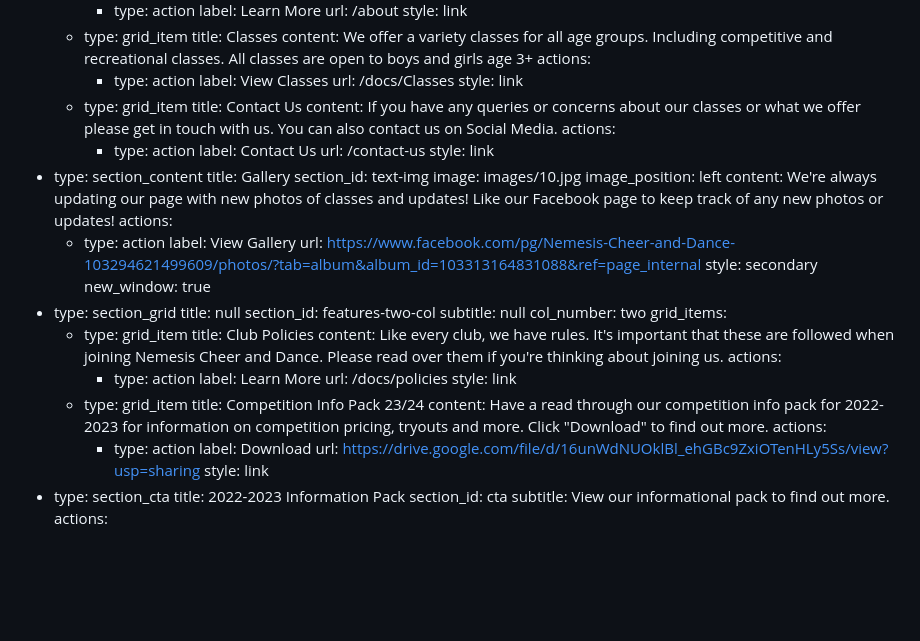
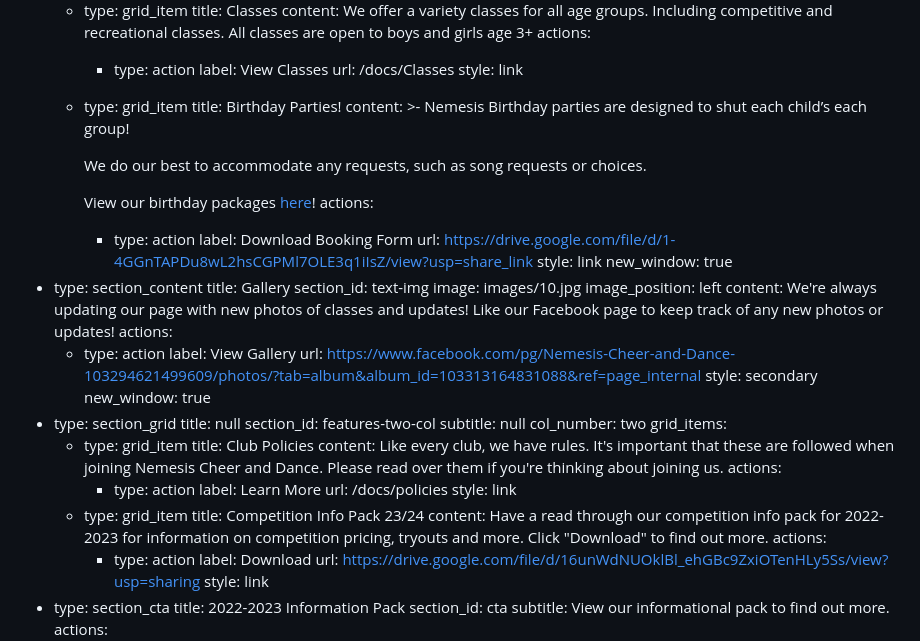
Before and after one commit to mont266/nemesis-cheerleading, a Markdown page: src/pages/index.md, the part around the change. Drawn GitHub-style; blank space fills up the shorter version.

Commit message:
Update Advanced Pages “index”

```diff
--- a/src/pages/index.md
+++ b/src/pages/index.md
@@ -31,14 +31,22 @@ sections:
             url: /docs/Classes
             style: link
       - type: grid_item
-        title: Contact Us
-        content: If you have any queries or concerns about our classes or what we offer
-          please get in touch with us. You can also contact us on Social Media.
+        title: Birthday Parties!
+        content: >-
+          Nemesis Birthday parties are designed to shut each child’s each
+          group!
+
+
+          We do our best to accommodate any requests, such as song requests or choices.
+
+
+          View our birthday packages [here](https://docs.google.com/document/d/1Vq1eIuNTwLz7w9J5J5tmLD22XCyrcp6A/edit?usp=share_link&ouid=102441982541709011099&rtpof=true&sd=true)!
         actions:
           - type: action
-            label: Contact Us
-            url: /contact-us
+            label: Download Booking Form
+            url: https://drive.google.com/file/d/1-4GGnTAPDu8wL2hsCGPMl7OLE3q1iIsZ/view?usp=share_link
             style: link
+            new_window: true
   - type: section_content
     title: Gallery
     section_id: text-img
@@ -70,8 +78,9 @@ sections:
             style: link
       - type: grid_item
         title: Competition Info Pack 23/24
-        content: Have a read through our competition info pack for 2022-2023 for information on competition pricing, tryouts and more.
-          Click "Download" to find out more.
+        content: Have a read through our competition info pack for 2022-2023 for
+          information on competition pricing, tryouts and more. Click "Download"
+          to find out more.
         actions:
           - type: action
             label: Download
```
